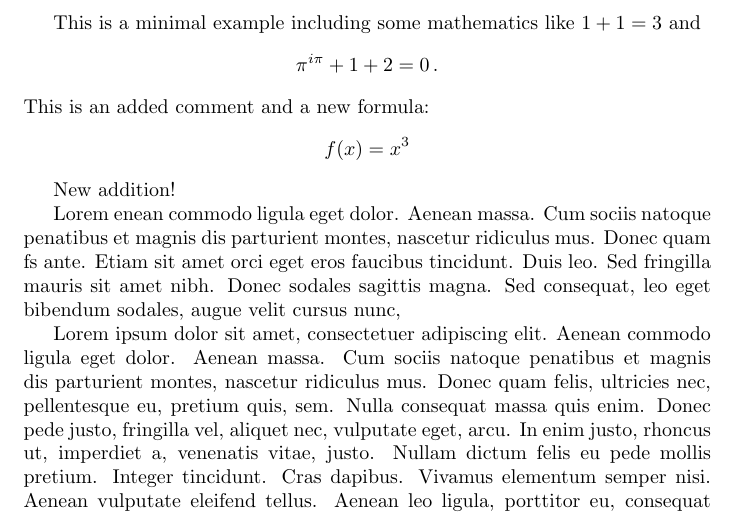
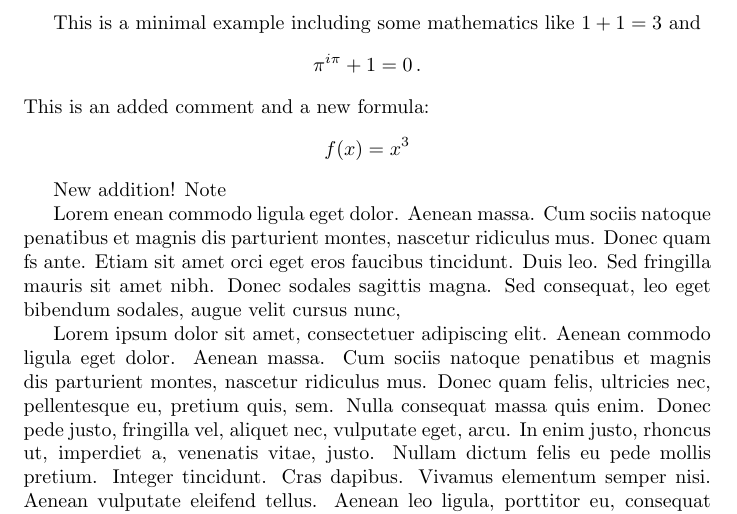
Before and after one commit to ikrom96git/latexdiff_readme, a LaTeX document (main.tex): part of page 1 of 2, cut so that both start at the same text. Compiled offline with pdfLaTeX.

Commit message:
Update main.tex

```diff
--- a/main.tex
+++ b/main.tex
@@ -8,7 +8,7 @@
 This is a minimal example including some mathematics like $1 + 1 = 3$
 and
 \[
-\pi^{i\pi } + 1 + 2=0 \,.
+\pi^{i\pi } + 1 =0 \,.
 \]
 This is an added comment and a new formula:
 \begin{equation*}
@@ -16,7 +16,7 @@ This is an added comment and a new formula:
 \end{equation*}
 
 New addition!
-
+Note
 
 Lorem enean commodo ligula eget dolor. Aenean massa. Cum sociis natoque penatibus et magnis dis parturient montes, nascetur ridiculus mus. Donec quam fs ante. Etiam sit amet orci eget eros faucibus tincidunt. Duis leo. Sed fringilla mauris sit amet nibh. Donec sodales sagittis magna. Sed consequat, leo eget bibendum sodales, augue velit cursus nunc,
 
```
